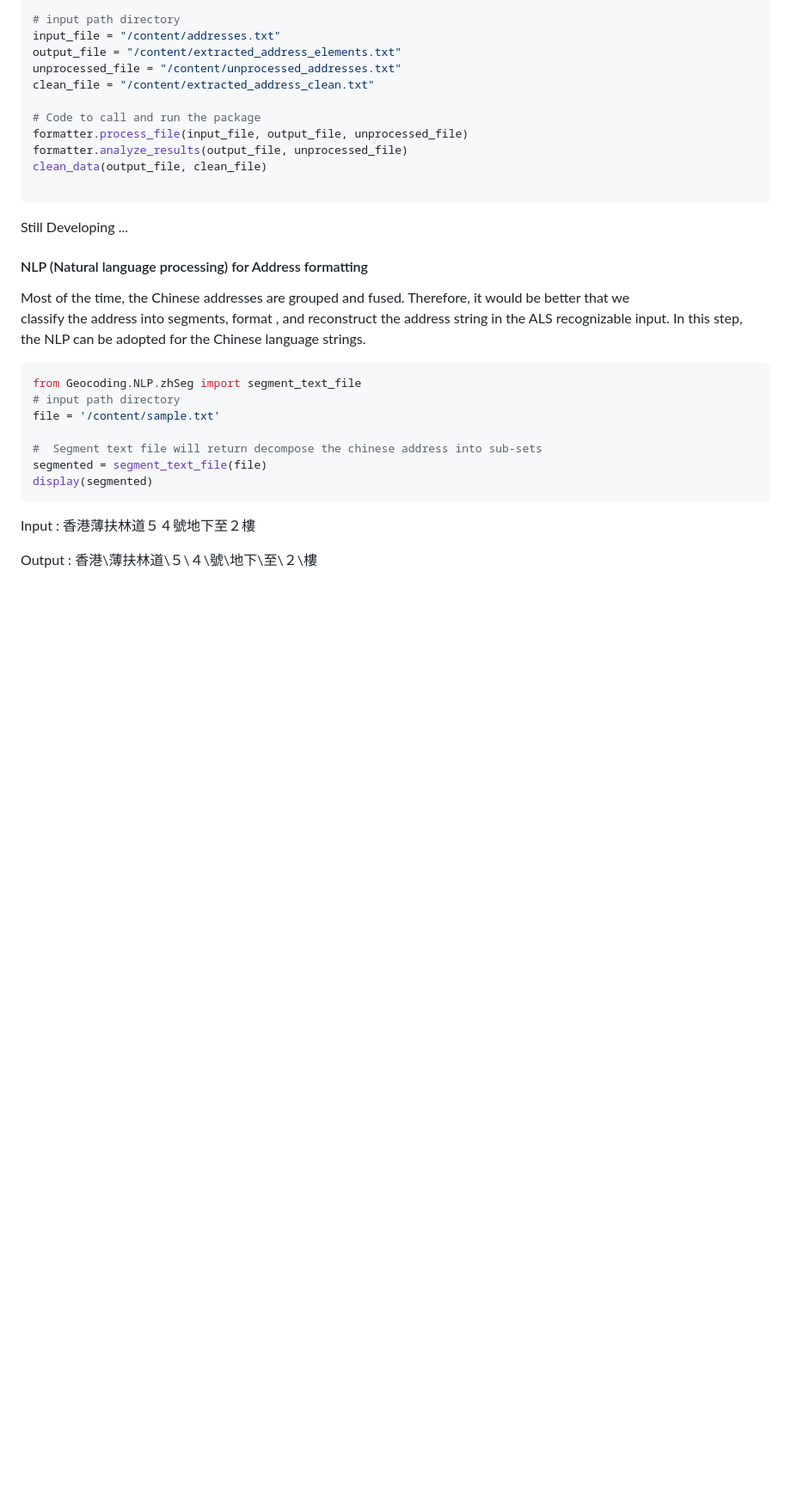
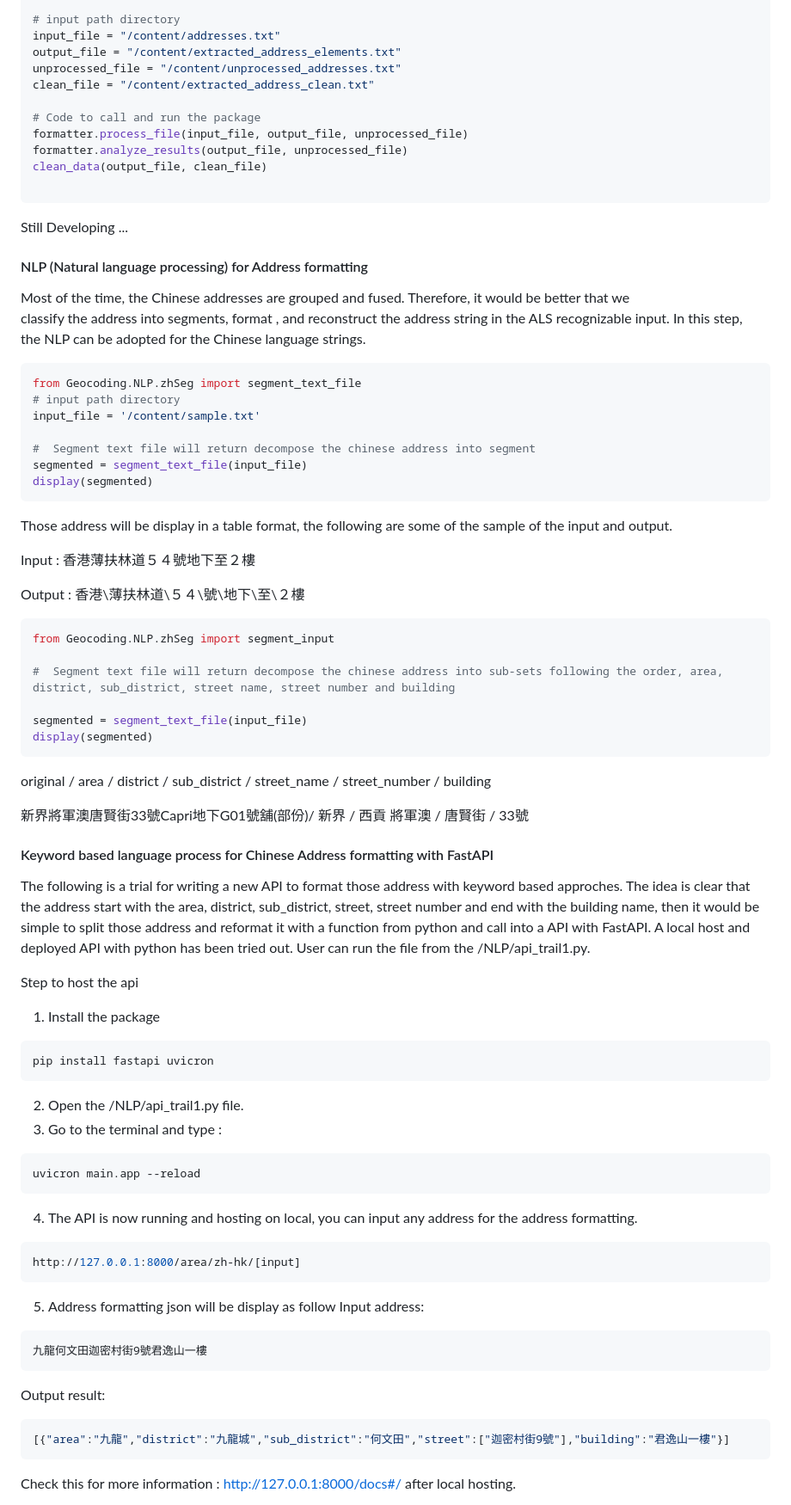
Before and after one commit to ottoykh/Geocoding, a Markdown page: README.md, the part around one of its changes. Shown at 86% size. Rendered like a GitHub page; blank space fills up the shorter version.

Commit message:
Regular updates.

````diff
--- a/README.md
+++ b/README.md
@@ -64,19 +70,64 @@ clean_data(output_file, clean_file)
 
 Still Developing ...
 
+
 #### NLP (Natural language processing) for Address formatting
 Most of the time, the Chinese addresses are grouped and fused. Therefore, it would be better that we classify the address into segments, format , and reconstruct the address string in the ALS recognizable input. In this step, the NLP can be adopted for the Chinese language strings.
 
 ```python
 from Geocoding.NLP.zhSeg import segment_text_file
 # input path directory
-file = '/content/sample.txt'
+input_file = '/content/sample.txt'
 
-#  Segment text file will return decompose the chinese address into sub-sets
-segmented = segment_text_file(file)
+#  Segment text file will return decompose the chinese address into segment
+segmented = segment_text_file(input_file)
 display(segmented)
 ```
+Those address will be display in a table format, the following are some of the sample of the input and output.
+
 Input : 香港薄扶林道５４號地下至２樓
 
-Output : 香港\薄扶林道\５\４\號\地下\至\２\樓
+Output : 香港\薄扶林道\５４\號\地下\至\２樓
 
+```python
+from Geocoding.NLP.zhSeg import segment_input
+
+#  Segment text file will return decompose the chinese address into sub-sets following the order, area, district, sub_district, street name, street number and building
+
+segmented = segment_text_file(input_file)
+display(segmented)
+```
+original / area / district / sub_district / street_name / street_number / building
+
+新界將軍澳唐賢街33號Capri地下G01號舖(部份)/ 新界 / 西貢	將軍澳 / 唐賢街 / 33號
+
+
+#### Keyword based language process for Chinese Address formatting with FastAPI
+The following is a trial for writing a new API to format those address with keyword based approches. The idea is clear that the address start with the area, district, sub_district, street, street number and end with the building name, then it would be simple to split those address and reformat it with a function from python and call into a API with FastAPI. A local host and deployed API with python has been tried out. User can run the file from the /NLP/api_trail1.py.
+
+Step to host the api
+1. Install the package
+```python
+pip install fastapi uvicron
+```
+2. Open the /NLP/api_trail1.py file.
+3. Go to the terminal and type :
+
+```python
+uvicron main.app --reload
+```
+4. The API is now running and hosting on local, you can input any address for the address formatting.
+```python
+http://127.0.0.1:8000/area/zh-hk/[input]
+```
+5. Address formatting json will be display as follow
+Input address:
+```
+九龍何文田迦密村街9號君逸山一樓
+```
+Output result:
+```json
+[{"area":"九龍","district":"九龍城","sub_district":"何文田","street":["迦密村街9號"],"building":"君逸山一樓"}]
+```
+Check this for more information : http://127.0.0.1:8000/docs#/ after local hosting.
+
````
Also changed, not shown: other parts of README.md (+29 -2 lines).
